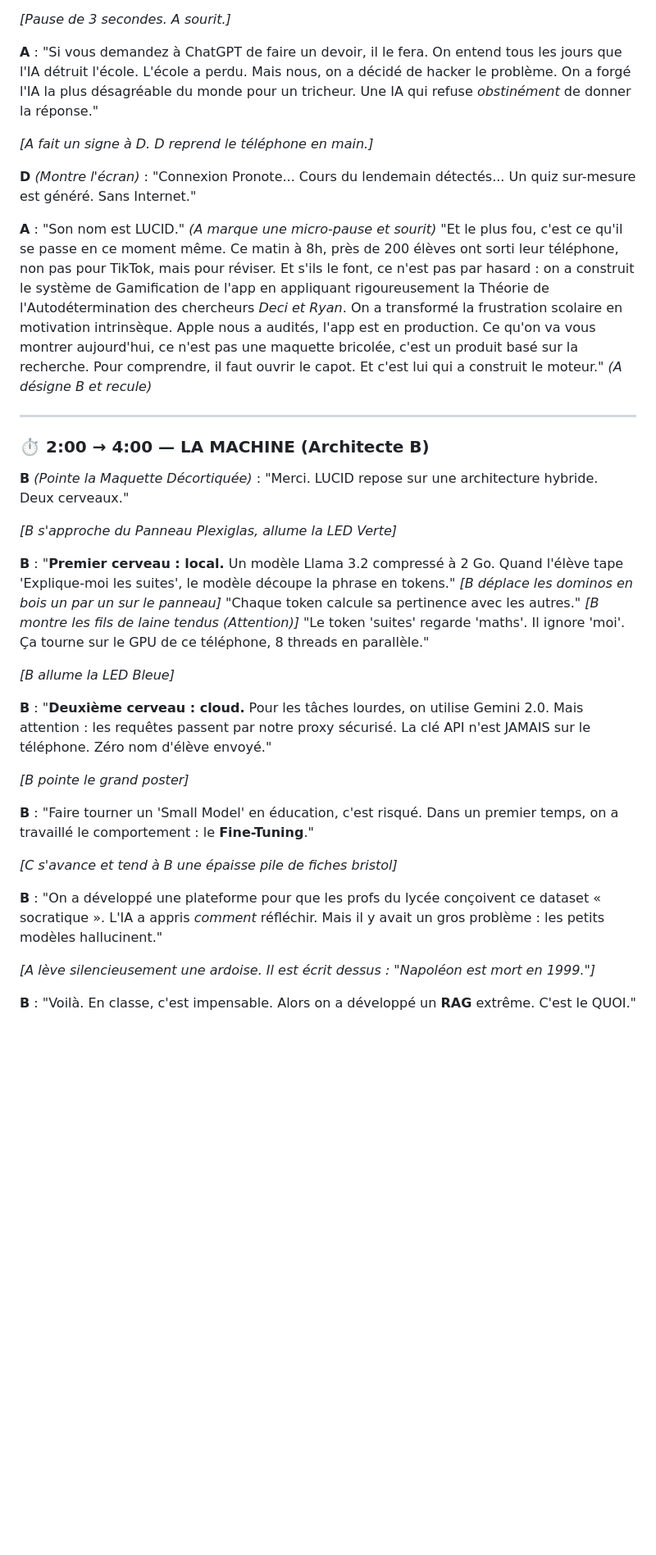
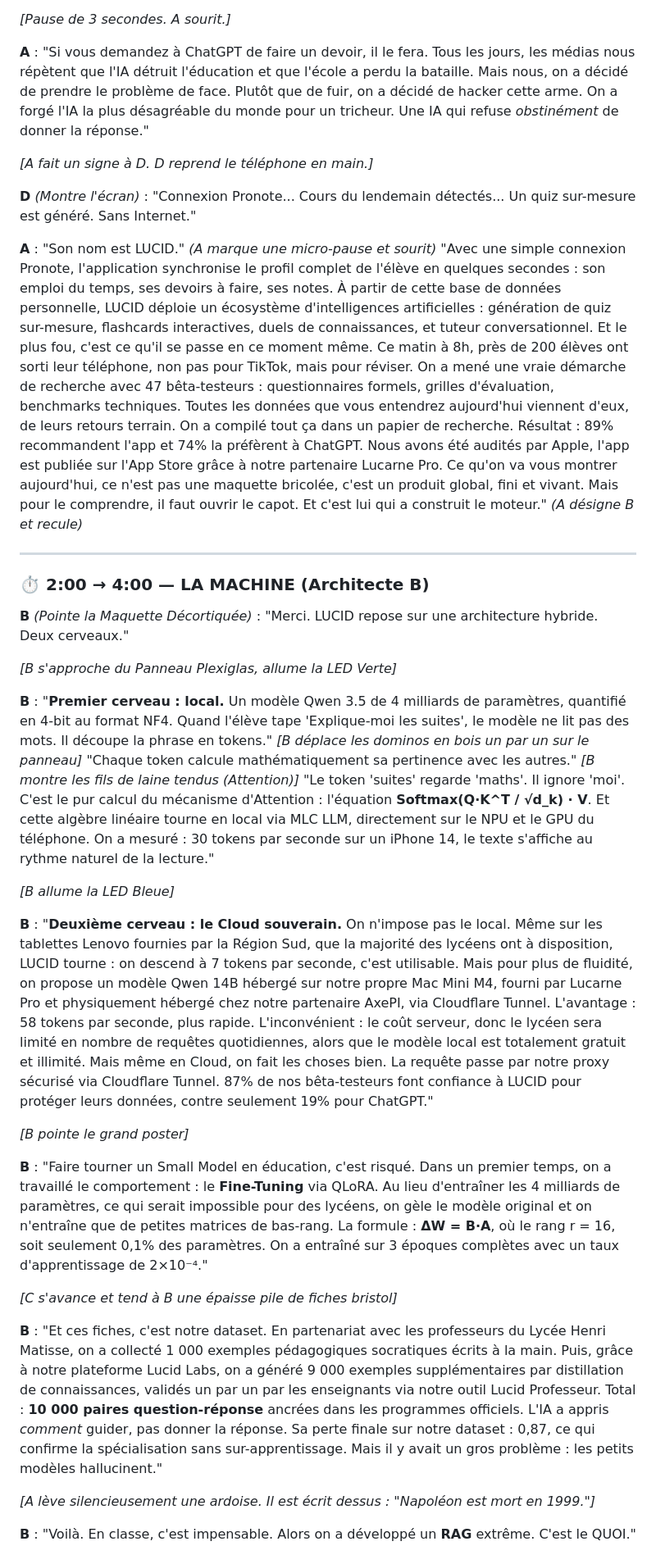
Before and after one commit to 2Lucid/Presentation, a Markdown page: README.md, the part around one of its changes. Shown at 82% size. GitHub-like rendering; blank space fills up the shorter version.

```diff
--- a/README.md
+++ b/README.md
@@ -27,14 +27,14 @@
 
 *[Pause de 3 secondes. A sourit.]*
 
-**A** : "Si vous demandez à ChatGPT de faire un devoir, il le fera. On entend tous les jours que l'IA détruit l'école. L'école a perdu. Mais nous, on a décidé de hacker le problème. On a forgé l'IA la plus désagréable du monde pour un tricheur. Une IA qui refuse *obstinément* de donner la réponse."
+**A** : "Si vous demandez à ChatGPT de faire un devoir, il le fera. Tous les jours, les médias nous répètent que l'IA détruit l'éducation et que l'école a perdu la bataille. Mais nous, on a décidé de prendre le problème de face. Plutôt que de fuir, on a décidé de hacker cette arme. On a forgé l'IA la plus désagréable du monde pour un tricheur. Une IA qui refuse *obstinément* de donner la réponse."
 
 *[A fait un signe à D. D reprend le téléphone en main.]*
 
 **D** *(Montre l'écran)* : "Connexion Pronote... Cours du lendemain détectés... Un quiz sur-mesure est généré. Sans Internet."
 
-**A** : "Son nom est LUCID." *(A marque une micro-pause et sourit)* "Et le plus fou, c'est ce qu'il se passe en ce moment même. Ce matin à 8h, près de 200 élèves ont sorti leur téléphone, non pas pour TikTok, mais pour réviser. Et s'ils le font, ce n'est pas par hasard : on a construit le système de Gamification de l'app en appliquant rigoureusement la Théorie de l'Autodétermination des chercheurs *Deci et Ryan*. On a transformé la frustration scolaire en motivation intrinsèque.
-Apple nous a audités, l'app est en production. Ce qu'on va vous montrer aujourd'hui, ce n'est pas une maquette bricolée, c'est un produit basé sur la recherche. Pour comprendre, il faut ouvrir le capot. Et c'est lui qui a construit le moteur." *(A désigne B et recule)*
+**A** : "Son nom est LUCID." *(A marque une micro-pause et sourit)* "Avec une simple connexion Pronote, l'application synchronise le profil complet de l'élève en quelques secondes : son emploi du temps, ses devoirs à faire, ses notes. À partir de cette base de données personnelle, LUCID déploie un écosystème d'intelligences artificielles : génération de quiz sur-mesure, flashcards interactives, duels de connaissances, et tuteur conversationnel.
+Et le plus fou, c'est ce qu'il se passe en ce moment même. Ce matin à 8h, près de 200 élèves ont sorti leur téléphone, non pas pour TikTok, mais pour réviser. On a mené une vraie démarche de recherche avec 47 bêta-testeurs : questionnaires formels, grilles d'évaluation, benchmarks techniques. Toutes les données que vous entendrez aujourd'hui viennent d'eux, de leurs retours terrain. On a compilé tout ça dans un papier de recherche. Résultat : 89% recommandent l'app et 74% la préfèrent à ChatGPT. Nous avons été audités par Apple, l'app est publiée sur l'App Store grâce à notre partenaire Lucarne Pro. Ce qu'on va vous montrer aujourd'hui, ce n'est pas une maquette bricolée, c'est un produit global, fini et vivant. Mais pour le comprendre, il faut ouvrir le capot. Et c'est lui qui a construit le moteur." *(A désigne B et recule)*
 
 ---
 
@@ -44,23 +44,23 @@ Apple nous a audités, l'app est en production. Ce qu'on va vous montrer aujourd
 
 *[B s'approche du Panneau Plexiglas, allume la LED Verte]*
 
-**B** : "**Premier cerveau : local.** Un modèle Llama 3.2 compressé à 2 Go. Quand l'élève tape 'Explique-moi les suites', le modèle découpe la phrase en tokens."
+**B** : "**Premier cerveau : local.** Un modèle Qwen 3.5 de 4 milliards de paramètres, quantifié en 4-bit au format NF4. Quand l'élève tape 'Explique-moi les suites', le modèle ne lit pas des mots. Il découpe la phrase en tokens."
 *[B déplace les dominos en bois un par un sur le panneau]*
-"Chaque token calcule sa pertinence avec les autres."
+"Chaque token calcule mathématiquement sa pertinence avec les autres."
 *[B montre les fils de laine tendus (Attention)]*
-"Le token 'suites' regarde 'maths'. Il ignore 'moi'. Ça tourne sur le GPU de ce téléphone, 8 threads en parallèle."
+"Le token 'suites' regarde 'maths'. Il ignore 'moi'. C'est le pur calcul du mécanisme d'Attention : l'équation **Softmax(Q·K^T / √d_k) · V**. Et cette algèbre linéaire tourne en local via MLC LLM, directement sur le NPU et le GPU du téléphone. On a mesuré : 30 tokens par seconde sur un iPhone 14, le texte s'affiche au rythme naturel de la lecture."
 
 *[B allume la LED Bleue]*
 
-**B** : "**Deuxième cerveau : cloud.** Pour les tâches lourdes, on utilise Gemini 2.0. Mais attention : les requêtes passent par notre proxy sécurisé. La clé API n'est JAMAIS sur le téléphone. Zéro nom d'élève envoyé."
+**B** : "**Deuxième cerveau : le Cloud souverain.** On n'impose pas le local. Même sur les tablettes Lenovo fournies par la Région Sud, que la majorité des lycéens ont à disposition, LUCID tourne : on descend à 7 tokens par seconde, c'est utilisable. Mais pour plus de fluidité, on propose un modèle Qwen 14B hébergé sur notre propre Mac Mini M4, fourni par Lucarne Pro et physiquement hébergé chez notre partenaire AxePI, via Cloudflare Tunnel. L'avantage : 58 tokens par seconde, plus rapide. L'inconvénient : le coût serveur, donc le lycéen sera limité en nombre de requêtes quotidiennes, alors que le modèle local est totalement gratuit et illimité. Mais même en Cloud, on fait les choses bien. La requête passe par notre proxy sécurisé via Cloudflare Tunnel. 87% de nos bêta-testeurs font confiance à LUCID pour protéger leurs données, contre seulement 19% pour ChatGPT."
 
 *[B pointe le grand poster]*
 
-**B** : "Faire tourner un 'Small Model' en éducation, c'est risqué. Dans un premier temps, on a travaillé le comportement : le **Fine-Tuning**."
+**B** : "Faire tourner un Small Model en éducation, c'est risqué. Dans un premier temps, on a travaillé le comportement : le **Fine-Tuning** via QLoRA. Au lieu d'entraîner les 4 milliards de paramètres, ce qui serait impossible pour des lycéens, on gèle le modèle original et on n'entraîne que de petites matrices de bas-rang. La formule : **ΔW = B·A**, où le rang r = 16, soit seulement 0,1% des paramètres. On a entraîné sur 3 époques complètes avec un taux d'apprentissage de 2×10⁻⁴."
 
 *[C s'avance et tend à B une épaisse pile de fiches bristol]*
 
-**B** : "On a développé une plateforme pour que les profs du lycée conçoivent ce dataset « socratique ». L'IA a appris *comment* réfléchir. Mais il y avait un gros problème : les petits modèles hallucinent."
+**B** : "Et ces fiches, c'est notre dataset. En partenariat avec les professeurs du Lycée Henri Matisse, on a collecté 1 000 exemples pédagogiques socratiques écrits à la main. Puis, grâce à notre plateforme Lucid Labs, on a généré 9 000 exemples supplémentaires par distillation de connaissances, validés un par un par les enseignants via notre outil Lucid Professeur. Total : **10 000 paires question-réponse** ancrées dans les programmes officiels. L'IA a appris *comment* guider, pas donner la réponse. Sa perte finale sur notre dataset : 0,87, ce qui confirme la spécialisation sans sur-apprentissage. Mais il y avait un gros problème : les petits modèles hallucinent."
 
 *[A lève silencieusement une ardoise. Il est écrit dessus : "Napoléon est mort en 1999."]*
 
```
Also changed, not shown: other parts of README.md (+13 -9 lines).
